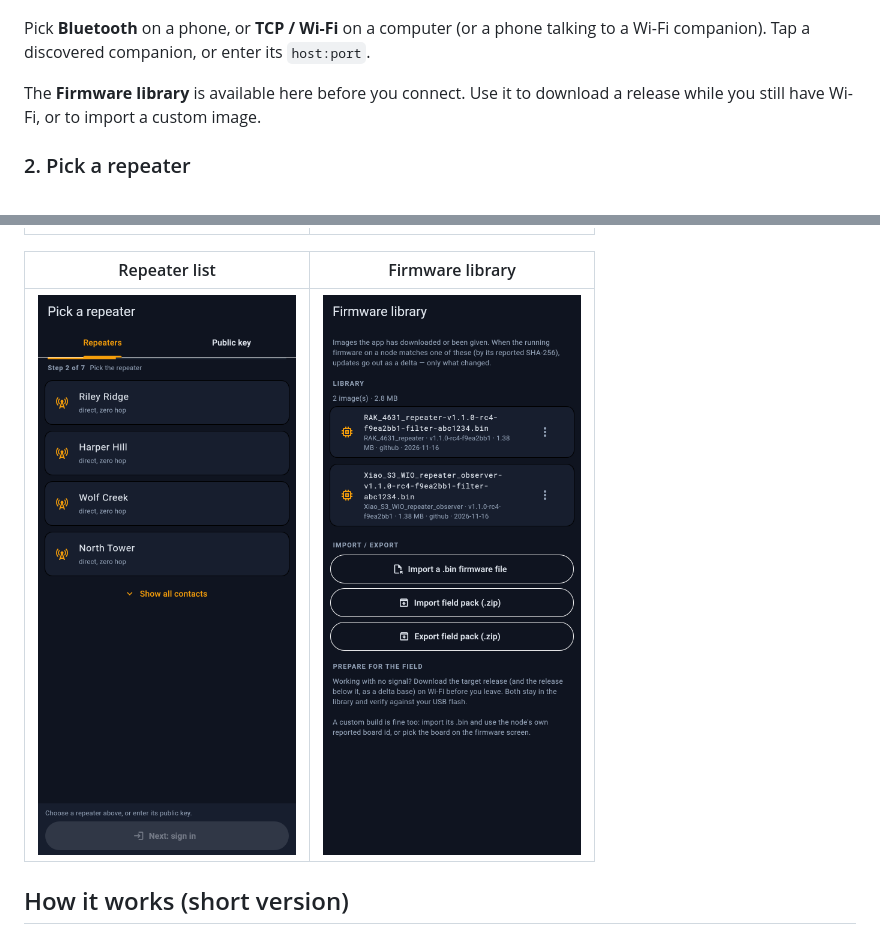
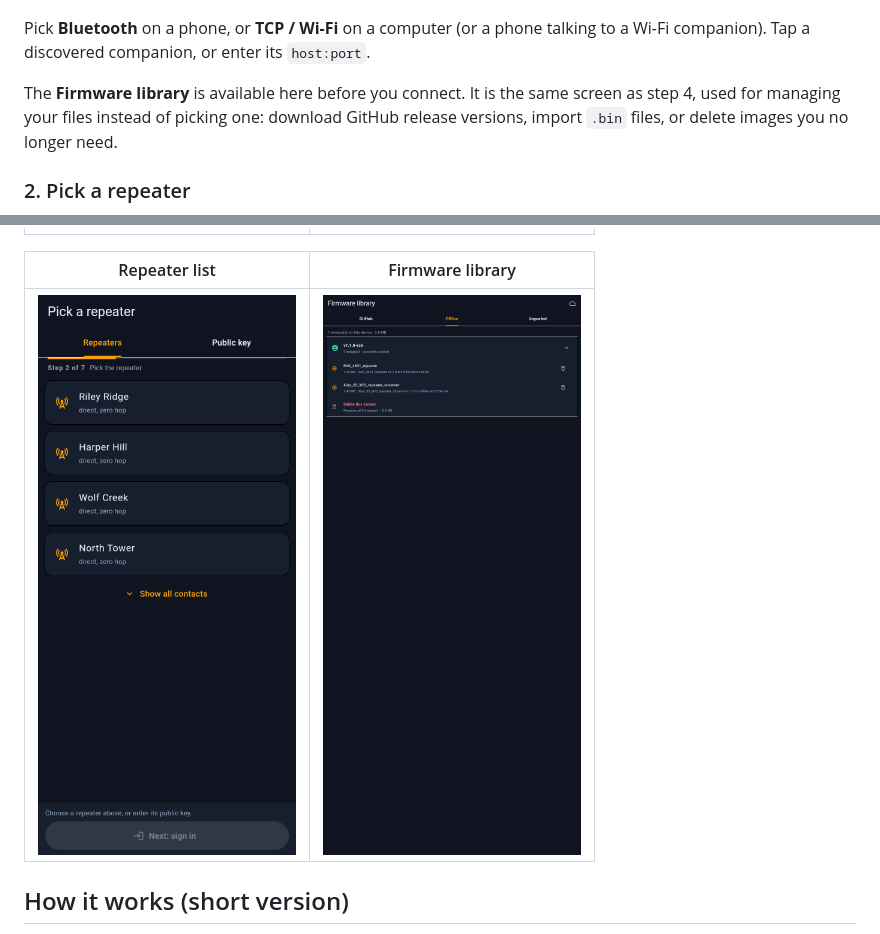
Before and after one commit to jhuebert/MeshCoreOTA, a Markdown page: README.md, 2 parts joined by grey strips. GitHub-like rendering; pictures changed too: docs/images/09-library.png.

```diff
--- a/README.md
+++ b/README.md
@@ -64,8 +64,10 @@ Pick **Bluetooth** on a phone, or **TCP / Wi-Fi** on a computer (or a phone
 talking to a Wi-Fi companion). Tap a discovered companion, or enter its
 `host:port`.
 
-The **Firmware library** is available here before you connect. Use it to
-download a release while you still have Wi-Fi, or to import a custom image.
+The **Firmware library** is available here before you connect. It is the
+same screen as step 4, used for managing your files instead of picking one:
+download GitHub release versions, import `.bin` files, or delete images you
+no longer need.
 
 ### 2. Pick a repeater
 
```
Also changed, not shown: other parts of README.md (+28 -8 lines), AGENTS.md (+9 -3 lines), CHANGELOG.md (+22 -4 lines), 14 other files.
